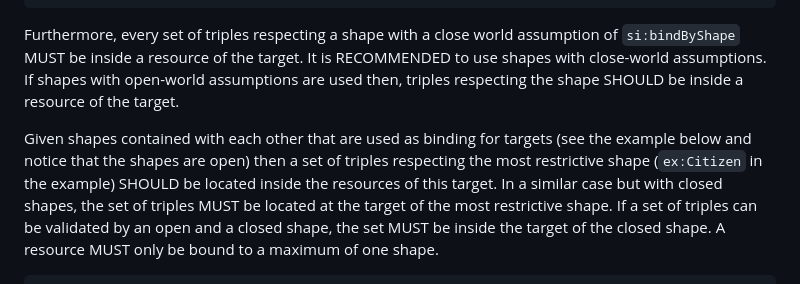
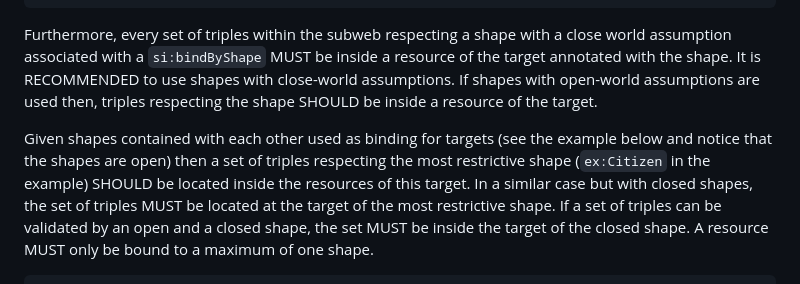
Before and after one commit to constraintAutomaton/shape-index-specification, a Markdown page: specification.md, the part around the change. Drawn GitHub-style.

Commit message:
some clarification of the description of the mapping and the index

````diff
--- a/specification.md
+++ b/specification.md
@@ -92,11 +92,11 @@ The target is a set of RDF resources where every triple within them MUST be vali
   si:isComplete true .
 ```
 
-Furthermore, every set of triples respecting a shape with a close world assumption of `si:bindByShape` MUST be inside a resource of the target.
+Furthermore, every set of triples within the subweb respecting a shape with a close world assumption associated with a `si:bindByShape` MUST be inside a resource of the target annotated with the shape.
 It is RECOMMENDED to use shapes with close-world assumptions.
 If shapes with open-world assumptions are used then, triples respecting the shape SHOULD be inside a resource of the target.
 
-Given shapes contained with each other that are used as binding for targets (see the example below and notice that the shapes are open) then a set of triples respecting the most restrictive shape (`ex:Citizen` in the example) SHOULD be located inside the resources of this target.
+Given shapes contained with each other used as binding for targets (see the example below and notice that the shapes are open) then a set of triples respecting the most restrictive shape (`ex:Citizen` in the example) SHOULD be located inside the resources of this target.
 In a similar case but with closed shapes, the set of triples MUST be located at the target of the most restrictive shape.
 If a set of triples can be validated by an open and a closed shape, the set MUST be inside the target of the closed shape. A resource MUST only be bound to a maximum of one shape.
 
````
